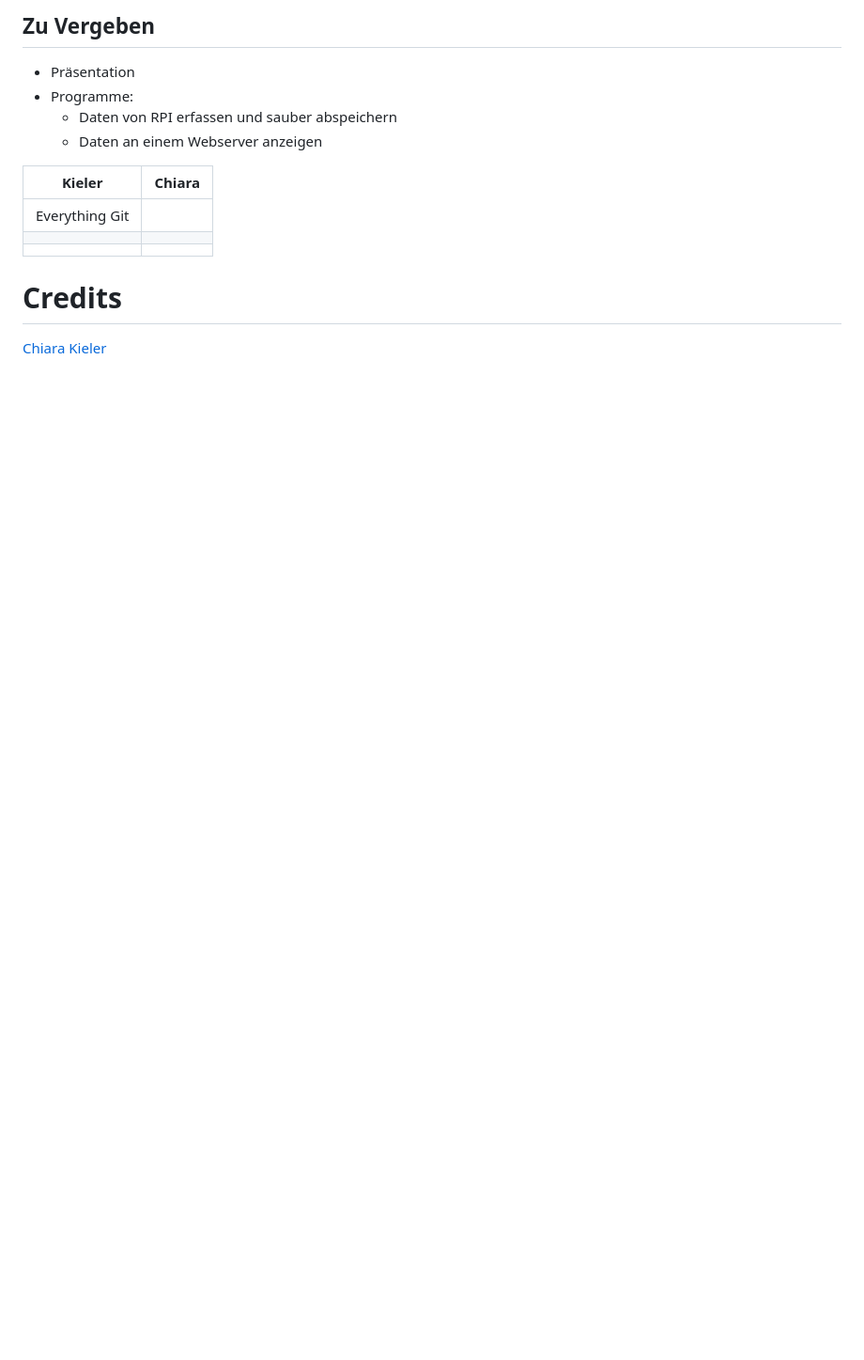
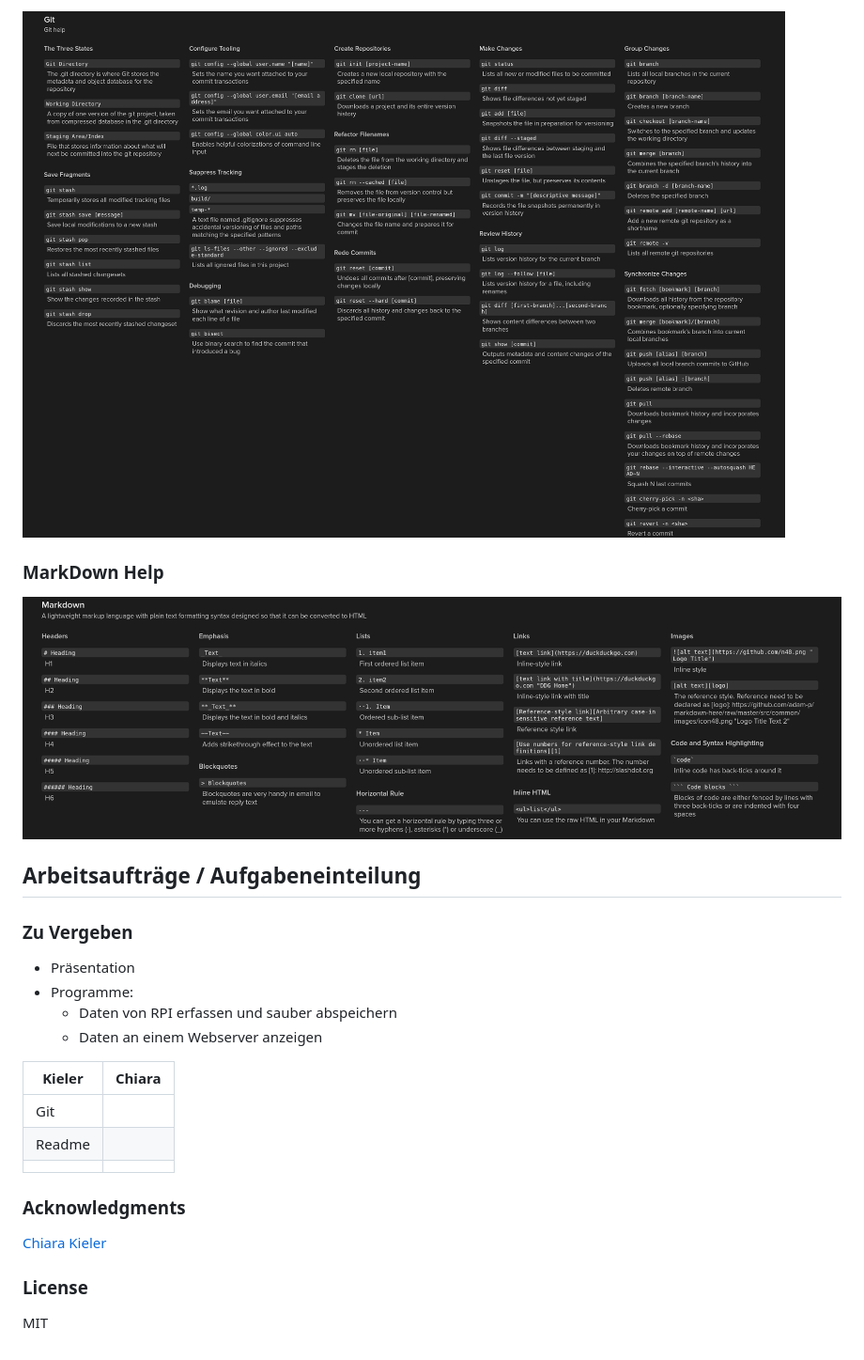
Before and after one commit to miaig/abschlussarbeit, a Markdown page: README.md, the part around the change printed below. Shown: that part at 94% size. GitHub-like rendering; pictures changed too: gitHelp.png (added), mdHelp.png (added); blank space fills up the shorter version.

```diff
--- a/README.md
+++ b/README.md
@@ -34,18 +41,30 @@ Data should be sent and received via MQTT to an ESP32. The Pi acts as a sensor g
 
-## Zu Vergeben
+![A Git Cheatsheet](gitHelp.png "Git Cheatsheet")
+
+### MarkDown Help
+
+![A MarkDown Cheatsheet](mdHelp.png "MarkDown Cheatsheet")
+
+## Arbeitsaufträge / Aufgabeneinteilung
+
+### Zu Vergeben
 
 - Präsentation
 - Programme:
   - Daten von RPI erfassen und sauber abspeichern
   - Daten an einem Webserver anzeigen
 
-| Kieler         | Chiara |
-| -------------- | ------ |
-| Everything Git |        |
-|                |        |
-|                |        |
+| Kieler | Chiara |
+| ------ | ------ |
+| Git    |        |
+| Readme |        |
+|        |        |
 
-# Credits
+### Acknowledgments
 
 [Chiara](https://git.miaig.dev/chiara)
 [Kieler](https://git.miaig.dev/mia)
+
+### License
+
+MIT
```
Also changed, not shown: other parts of README.md (+17 -10 lines).
